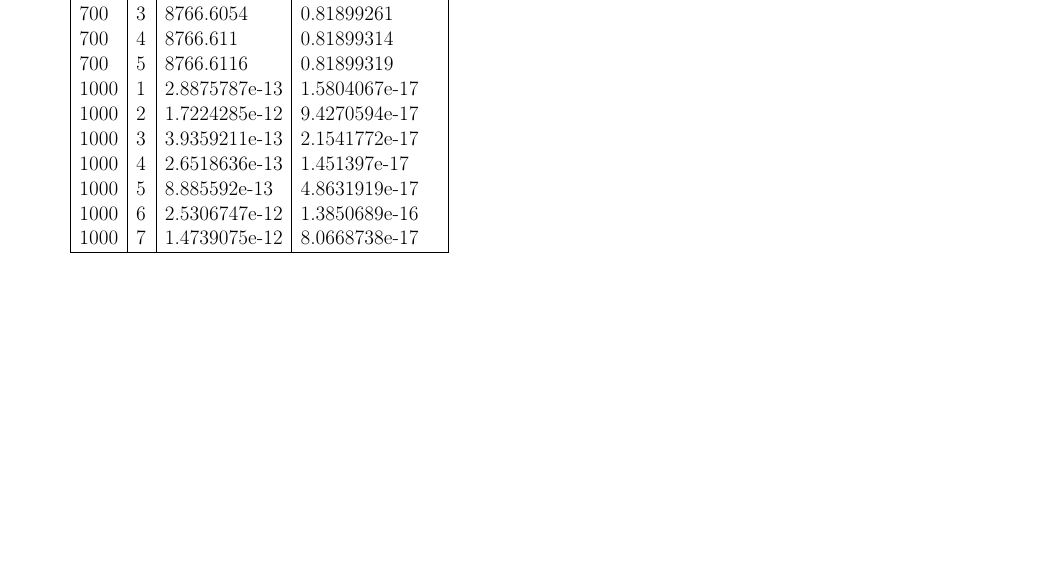
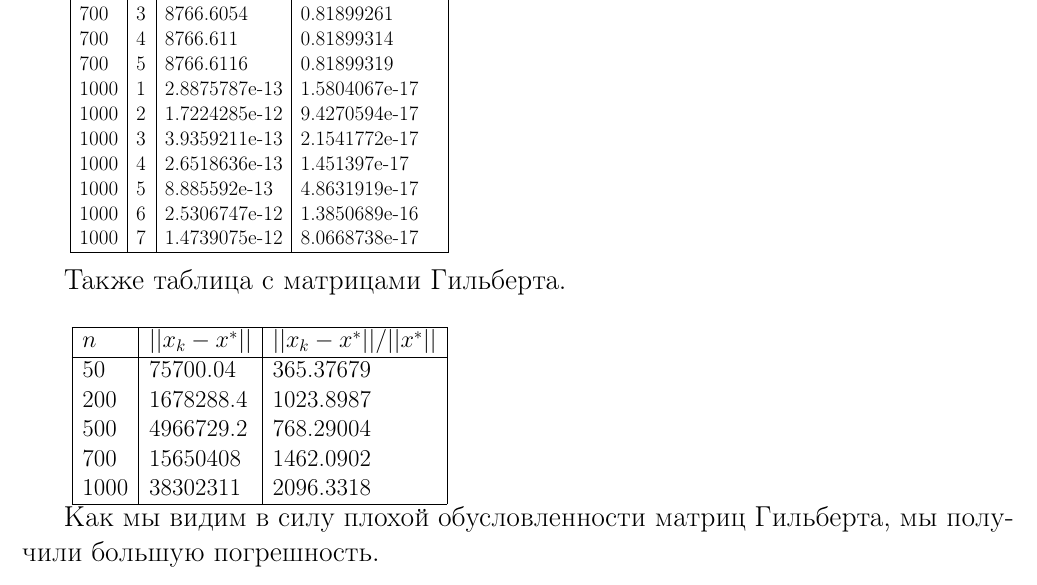
Before and after one commit to Dmozze/optimization-methods, a LaTeX document (third-lab/tex/main.tex, which reads third-lab/tex/lab3.tex): part of page 6 of 8, cut so that both start at the same text, the shorter picture padded with empty space. Compiled offline with pdfLaTeX.

Commit message:
some update latex

```diff
--- a/third-lab/tex/lab3.tex
+++ b/third-lab/tex/lab3.tex
@@ -73,6 +73,19 @@ $$x_n = y_n/u_{nn}$$
     \csvautotabular[separator=semicolon]{lu/table.csv}
 }
 
+\
+
+Также таблица с матрицами Гильберта.
+
+\
+
+\resizebox{6.9cm}{!}{
+    \csvautotabular[separator=semicolon]{lu/table_hilbert.csv}
+}
+
+Как мы видим в силу плохой обусловленности матриц Гильберта, мы получили большую погрешность.
+
+
 \newpage
 \section{Метод Гаусса}
 
```
